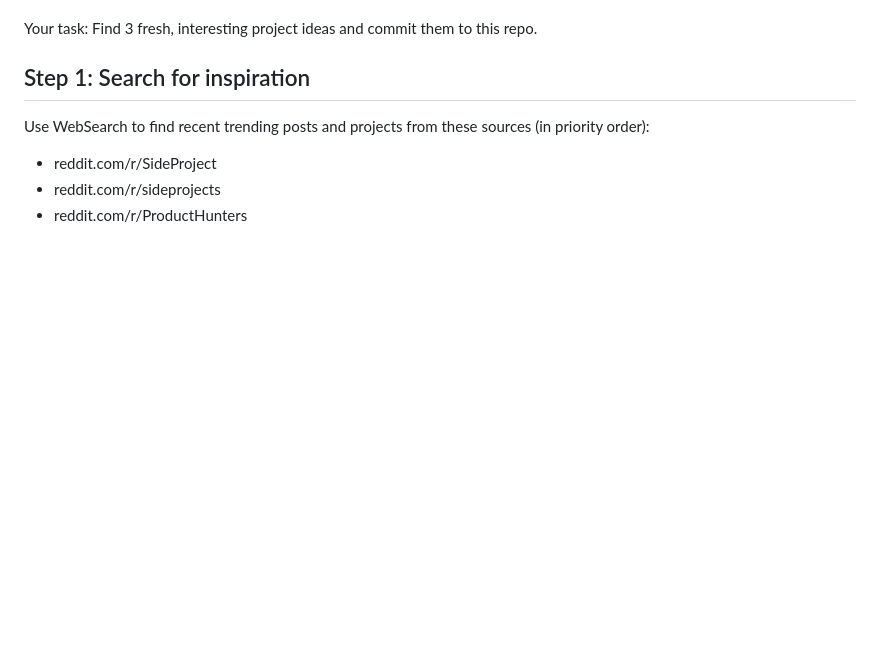
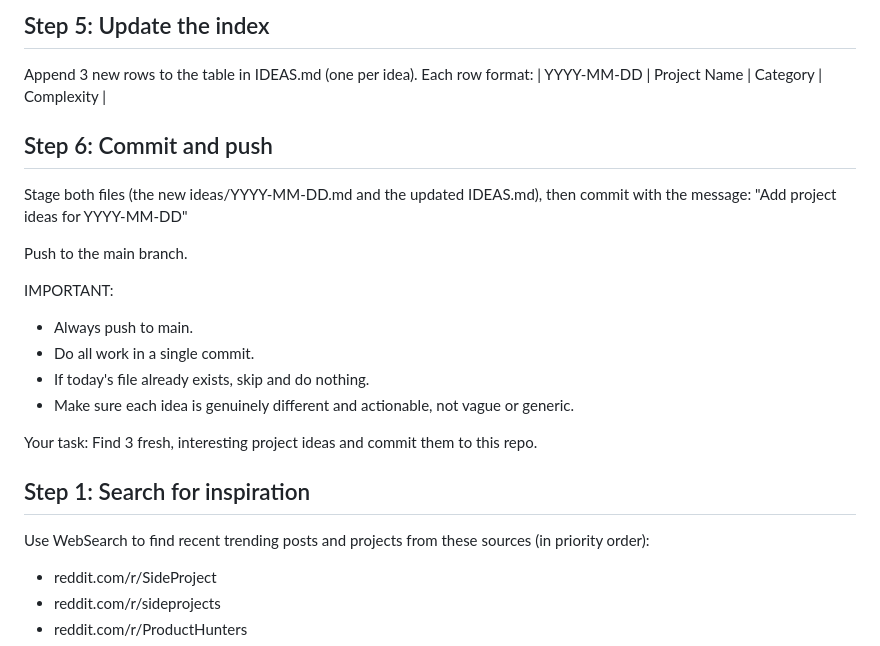
Before and after one commit to pisanuw/daily-project-ideas, a Markdown page: AI-log.md, the part around one of its changes. GitHub-like rendering; blank space fills up the shorter version.

Commit message:
Update AI-log.md with session message

```diff
--- a/AI-log.md
+++ b/AI-log.md
@@ -6,3 +79,20 @@
+## Step 5: Update the index
+
+Append 3 new rows to the table in IDEAS.md (one per idea). Each row format:
+| YYYY-MM-DD | Project Name | Category | Complexity |
+
+## Step 6: Commit and push
+
+Stage both files (the new ideas/YYYY-MM-DD.md and the updated IDEAS.md), then commit with the message:
+"Add project ideas for YYYY-MM-DD"
+
+Push to the main branch.
+
+IMPORTANT:
+- Always push to main.
+- Do all work in a single commit.
+- If today's file already exists, skip and do nothing.
+- Make sure each idea is genuinely different and actionable, not vague or generic.
 
 Your task: Find 3 fresh, interesting project ideas and commit them to this repo.
 
```
Also changed, not shown: other parts of AI-log.md (+73 -0 lines).
